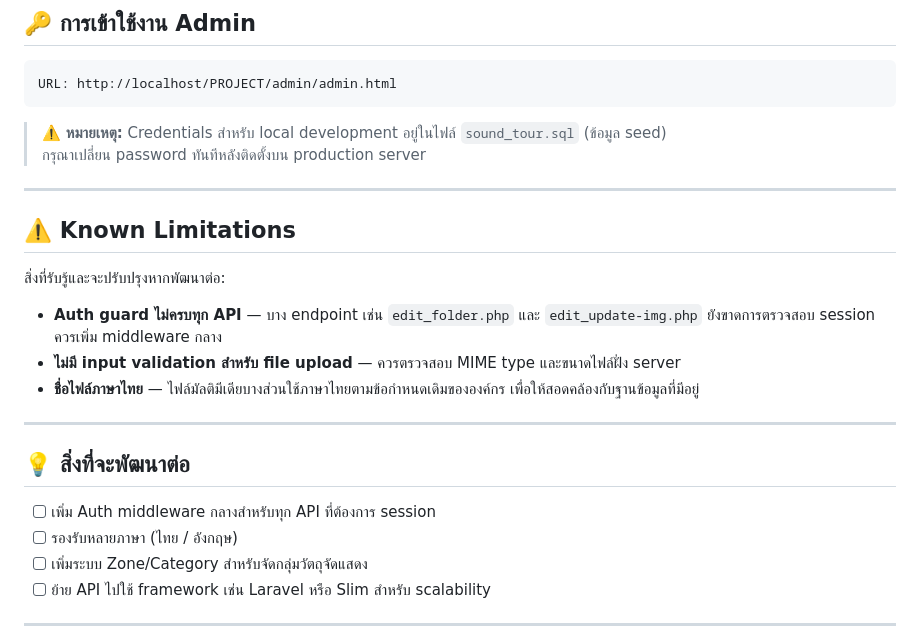
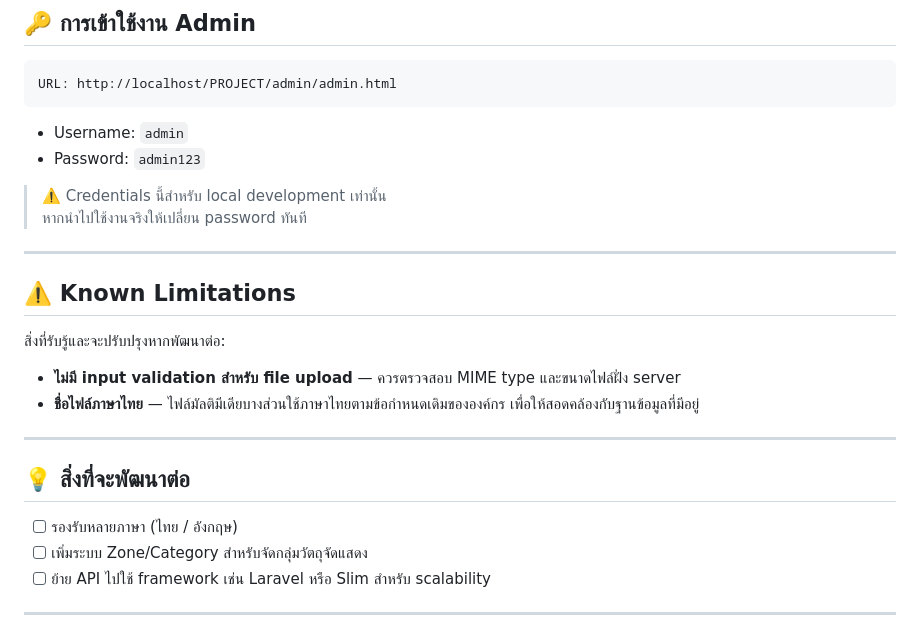
Before and after one commit to yahalofew/Museum-Audio-Guide, a Markdown page: README.md, the part around the change. Rendered like a GitHub page.

````diff
--- a/README.md
+++ b/README.md
@@ -95,9 +95,11 @@ http://localhost/PROJECT/index.html
 ```
 URL: http://localhost/PROJECT/admin/admin.html
 ```
+- Username: `admin`
+- Password: `admin123`
 
-> ⚠️ **หมายเหตุ:** Credentials สำหรับ local development อยู่ในไฟล์ `sound_tour.sql` (ข้อมูล seed)
-> กรุณาเปลี่ยน password ทันทีหลังติดตั้งบน production server
+> ⚠️ Credentials นี้สำหรับ local development เท่านั้น
+> หากนำไปใช้งานจริงให้เปลี่ยน password ทันที
 
 ---
 
@@ -105,7 +107,6 @@ URL: http://localhost/PROJECT/admin/admin.html
 
 สิ่งที่รับรู้และจะปรับปรุงหากพัฒนาต่อ:
 
-- **Auth guard ไม่ครบทุก API** — บาง endpoint เช่น `edit_folder.php` และ `edit_update-img.php` ยังขาดการตรวจสอบ session ควรเพิ่ม middleware กลาง
 - **ไม่มี input validation สำหรับ file upload** — ควรตรวจสอบ MIME type และขนาดไฟล์ฝั่ง server
 - **ชื่อไฟล์ภาษาไทย** — ไฟล์มัลติมีเดียบางส่วนใช้ภาษาไทยตามข้อกำหนดเดิมขององค์กร เพื่อให้สอดคล้องกับฐานข้อมูลที่มีอยู่
 
@@ -113,7 +114,6 @@ URL: http://localhost/PROJECT/admin/admin.html
 
 ## 💡 สิ่งที่จะพัฒนาต่อ
 
-- [ ] เพิ่ม Auth middleware กลางสำหรับทุก API ที่ต้องการ session
 - [ ] รองรับหลายภาษา (ไทย / อังกฤษ)
 - [ ] เพิ่มระบบ Zone/Category สำหรับจัดกลุ่มวัตถุจัดแสดง
 - [ ] ย้าย API ไปใช้ framework เช่น Laravel หรือ Slim สำหรับ scalability
````
